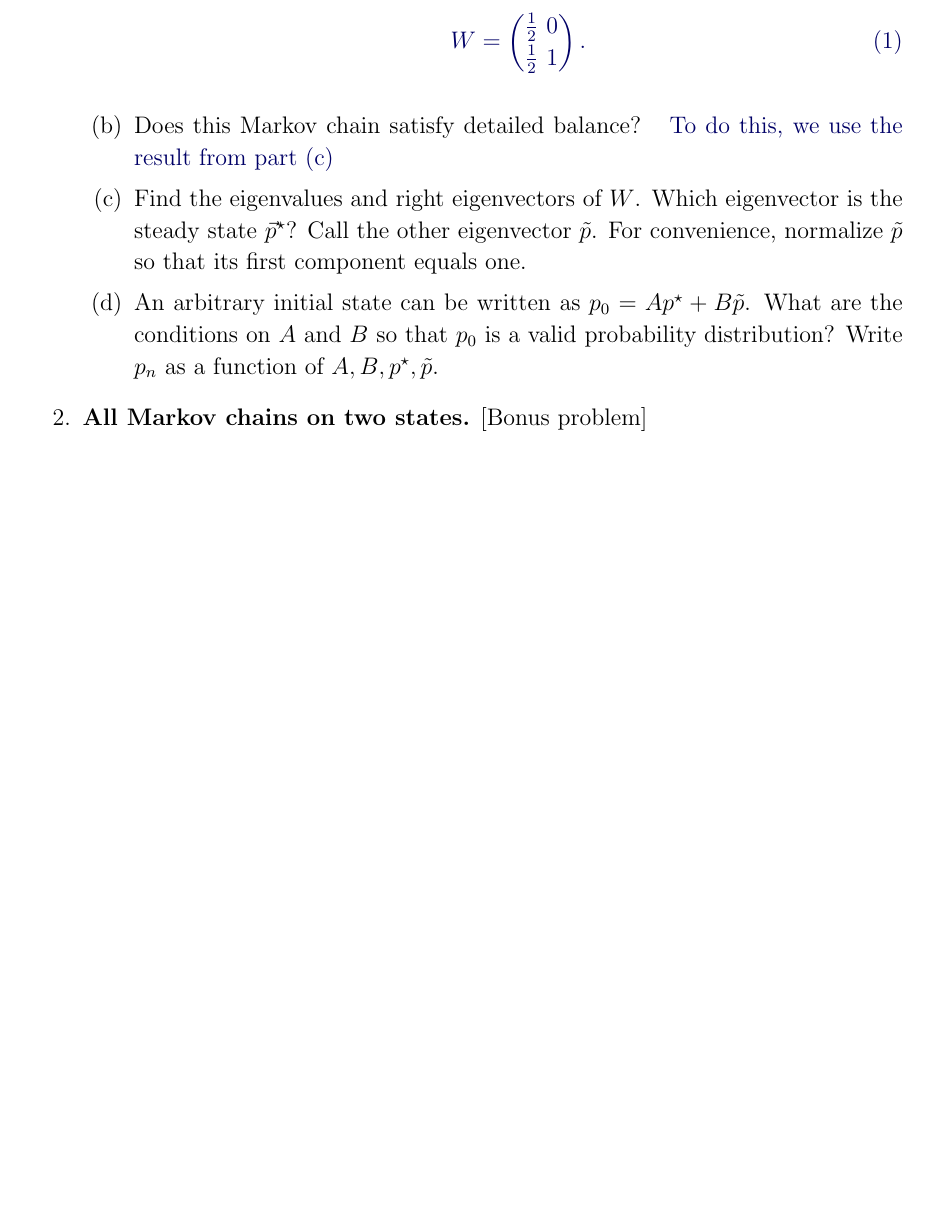
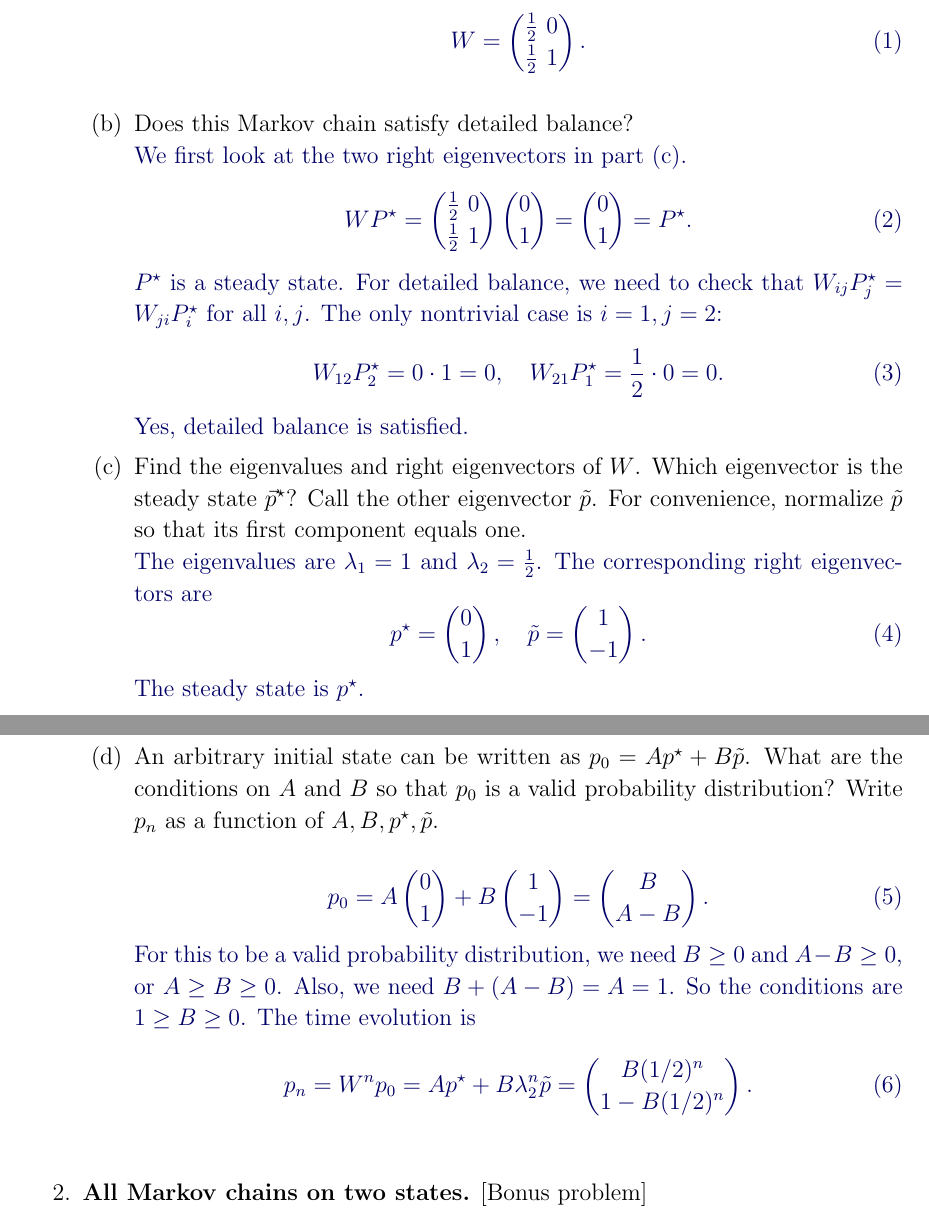
Before and after one commit to miwan1/phys-210a-homeworks, a LaTeX problem sheet (homeworks/hw7/2025-210B-hw07-template.tex): part of page 1 of 5 before the commit and two parts of pages 1 and 2 of 5 after it, the two joined at a grey line, cut so that both start at the same text, the shorter picture padded with empty space. Compiled offline with pdfLaTeX.

Commit message:
hw 7 still in progress. sim did not work on imac. Try in macbook.

```diff
--- a/homeworks/hw7/2025-210B-hw07-template.tex
+++ b/homeworks/hw7/2025-210B-hw07-template.tex
@@ -184,16 +184,31 @@ $ p_{n+1} = W p_{n} $, assuming the coin is fair.
 
 
 
-\item Does this Markov chain satisfy detailed balance?
-\answer{To do this, we use the result from part (c)}
+\item Does this Markov chain satisfy detailed balance? \\
+\answer{ We first look at the two right eigenvectors in part (c).
+    \be WP^\star = \begin{pmatrix} {1\over 2} & 0 \\ {1\over 2} & 1 \end{pmatrix} \begin{pmatrix} 0 \\ 1 \end{pmatrix} = \begin{pmatrix} 0 \\ 1 \end{pmatrix} = P^\star . \ee
+    $P^\star$ is a steady state.
+    For detailed balance, we need to check that $W_{ij} P^\star_j = W_{ji} P^\star_i$ for all $i,j$.  The only nontrivial case is $i=1,j=2$:
+    \be W_{12} P^\star_2 = 0 \cdot 1 = 0 , ~~~ W_{21} P^\star_1 = {1\over 2} \cdot 0 = 0 . \ee
+    Yes, detailed balance is satisfied.
+}
 
 
 
 
-\item Find the eigenvalues and right eigenvectors of $W$.  Which eigenvector is the steady state $\vec p^\star$?   Call the other eigenvector $\tilde p$.  For convenience, normalize $\tilde p$ so that its first component equals one.
-
+\item Find the eigenvalues and right eigenvectors of $W$.  Which eigenvector is the steady state $\vec p^\star$?   Call the other eigenvector $\tilde p$.  For convenience, normalize $\tilde p$ so that its first component equals one. \\
+\answer{ The eigenvalues are $\lambda_1 = 1$ and $\lambda_2 = {1\over 2}$.  The corresponding right eigenvectors are
+\be p^\star = \begin{pmatrix} 0 \\ 1 \end{pmatrix} , ~~~ \tilde p = \begin{pmatrix} 1 \\ -1 \end{pmatrix} . \ee
+The steady state is $p^\star$.  }
 
 \item An arbitrary initial state can be written as $p_0 = A p^\star + B \tilde p$.  What are the conditions on $A$ and $B$ so that $p_0$ is a valid probability distribution?  Write $p_n$ as a function of $A,B,p^\star, \tilde p$.
+
+\answer{
+    \be p_0 = A \begin{pmatrix} 0 \\ 1 \end{pmatrix} + B \begin{pmatrix} 1 \\ -1 \end{pmatrix} = \begin{pmatrix} B \\ A - B \end{pmatrix} . \ee
+For this to be a valid probability distribution, we need $B \geq 0$ and $A - B \geq 0$, or $A \geq B \geq 0$.  Also, we need $B + (A - B) = A = 1$.  So the conditions are $1 \geq B \geq 0$.
+The time evolution is
+\be p_n = W^n p_0 = A p^\star + B \lambda_2^n \tilde p = \begin{pmatrix} B (1/2)^n \\ 1 - B (1/2)^n \end{pmatrix} . \ee
+}
 
 \end{enumerate}
 
```
Also changed, not shown: homeworks/hw7/2025-210B-hw07-template.pdf, 6 other files.
